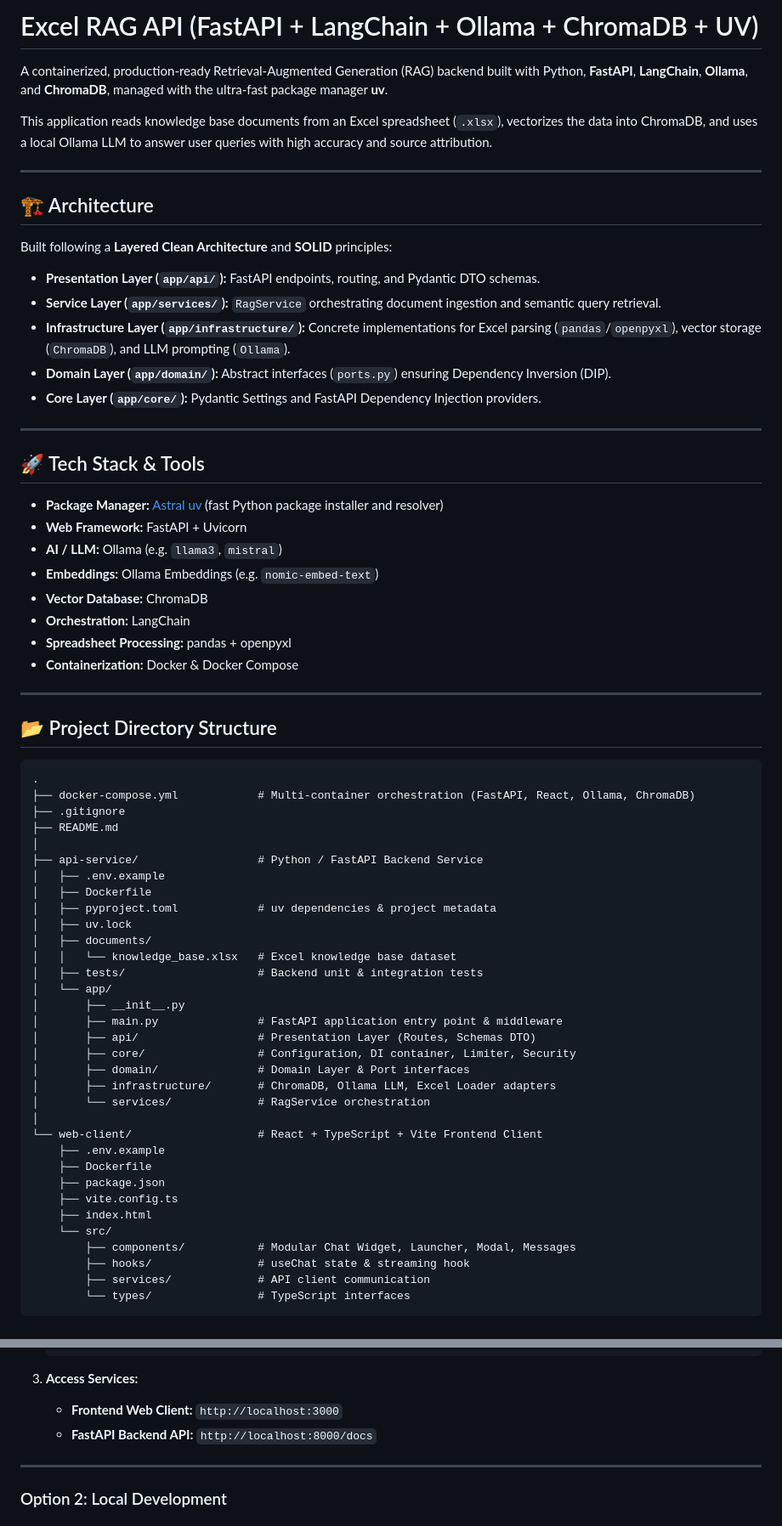
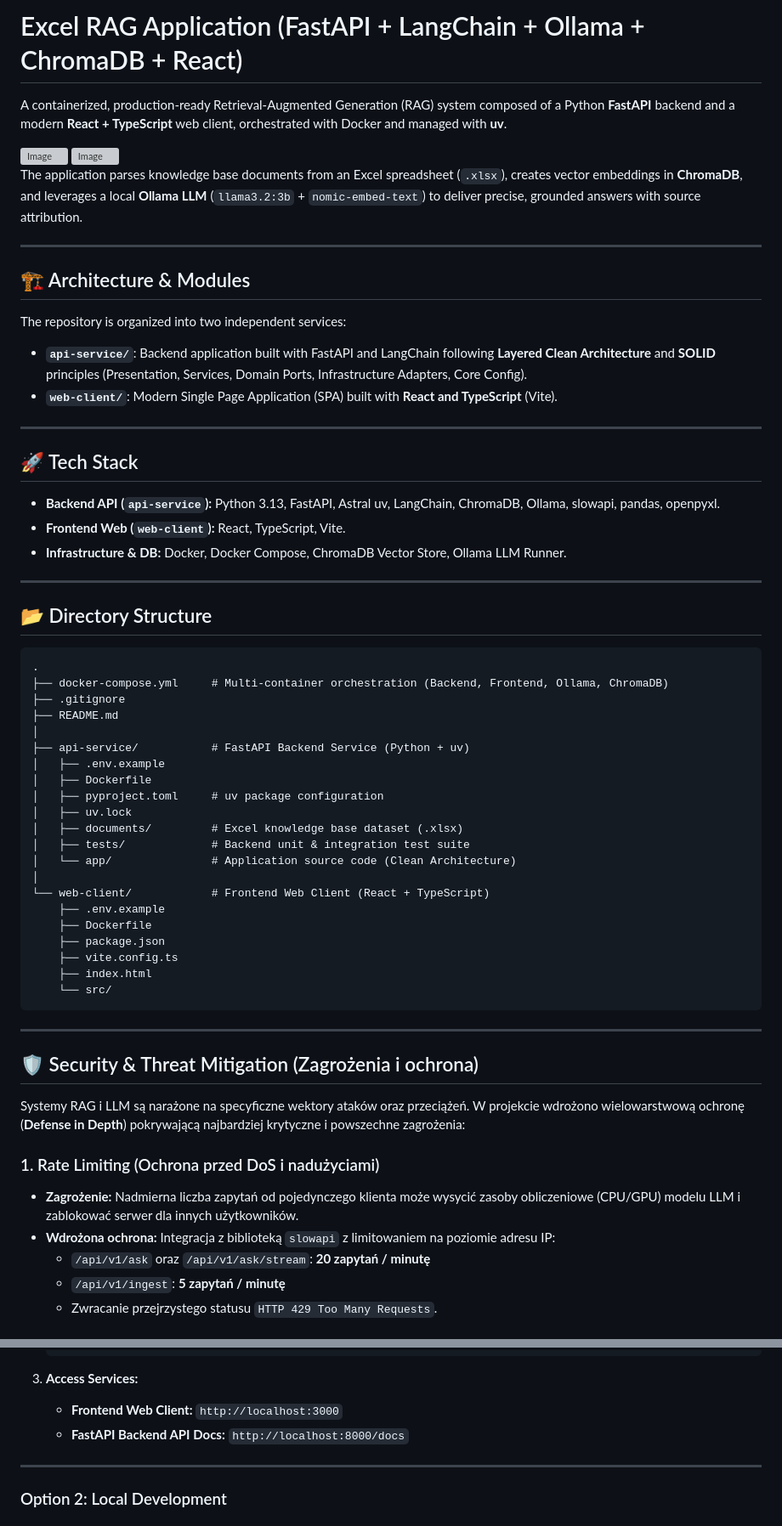
Before and after one commit to Cr3ativeCod3r/RAG-FastApi-Ollama-LangChain-Chroma, a Markdown page: README.md, 2 parts joined by grey strips. Shown at 85% size. GitHub-like rendering; grey boxes are pictures that could not be loaded.

Commit message:
docs: update README with web-client summary, security threat mitigation section, and screenshots

````diff
--- a/README.md
+++ b/README.md
@@ -1,69 +1,67 @@
-# Excel RAG API (FastAPI + LangChain + Ollama + ChromaDB + UV)
+# Excel RAG Application (FastAPI + LangChain + Ollama + ChromaDB + React)
 
-A containerized, production-ready Retrieval-Augmented Generation (RAG) backend built with Python, **FastAPI**, **LangChain**, **Ollama**, and **ChromaDB**, managed with the ultra-fast package manager **uv**.
+A containerized, production-ready Retrieval-Augmented Generation (RAG) system composed of a Python **FastAPI** backend and a modern **React + TypeScript** web client, orchestrated with Docker and managed with **uv**.
 
-This application reads knowledge base documents from an Excel spreadsheet (`.xlsx`), vectorizes the data into ChromaDB, and uses a local Ollama LLM to answer user queries with high accuracy and source attribution.
+<img width="1470" height="655" alt="Image" src="https://github.com/user-attachments/assets/07201c21-4b89-40e3-8840-fa837285f2d3" />
+<img width="367" height="539" alt="Image" src="https://github.com/user-attachments/assets/0767cfd6-ac0f-42ad-a28b-bb13afd11104" />
+
+The application parses knowledge base documents from an Excel spreadsheet (`.xlsx`), creates vector embeddings in **ChromaDB**, and leverages a local **Ollama LLM** (`llama3.2:3b` + `nomic-embed-text`) to deliver precise, grounded answers with source attribution.
 
 ---
 
-## 🏗️ Architecture
+## 🏗️ Architecture & Modules
 
-Built following a **Layered Clean Architecture** and **SOLID** principles:
-- **Presentation Layer (`app/api/`):** FastAPI endpoints, routing, and Pydantic DTO schemas.
-- **Service Layer (`app/services/`):** `RagService` orchestrating document ingestion and semantic query retrieval.
-- **Infrastructure Layer (`app/infrastructure/`):** Concrete implementations for Excel parsing (`pandas`/`openpyxl`), vector storage (`ChromaDB`), and LLM prompting (`Ollama`).
-- **Domain Layer (`app/domain/`):** Abstract interfaces (`ports.py`) ensuring Dependency Inversion (DIP).
-- **Core Layer (`app/core/`):** Pydantic Settings and FastAPI Dependency Injection providers.
+The repository is organized into two independent services:
+
+* **`api-service/`**: Backend application built with FastAPI and LangChain following **Layered Clean Architecture** and **SOLID** principles (Presentation, Services, Domain Ports, Infrastructure Adapters, Core Config).
+* **`web-client/`**: Modern Single Page Application (SPA) built with **React and TypeScript** (Vite).
 
 ---
 
-## 🚀 Tech Stack & Tools
+## 🚀 Tech Stack
 
-- **Package Manager:** [Astral uv](https://github.com/astral-sh/uv) (fast Python package installer and resolver)
-- **Web Framework:** FastAPI + Uvicorn
-- **AI / LLM:** Ollama (e.g. `llama3`, `mistral`)
-- **Embeddings:** Ollama Embeddings (e.g. `nomic-embed-text`)
-- **Vector Database:** ChromaDB
-- **Orchestration:** LangChain
-- **Spreadsheet Processing:** pandas + openpyxl
-- **Containerization:** Docker & Docker Compose
+* **Backend API (`api-service`):** Python 3.13, FastAPI, Astral uv, LangChain, ChromaDB, Ollama, slowapi, pandas, openpyxl.
+* **Frontend Web (`web-client`):** React, TypeScript, Vite.
+* **Infrastructure & DB:** Docker, Docker Compose, ChromaDB Vector Store, Ollama LLM Runner.
 
 ---
 
-## 📂 Project Directory Structure
+## 📂 Directory Structure
 
 ```text
 .
-├── docker-compose.yml            # Multi-container orchestration (FastAPI, React, Ollama, ChromaDB)
+├── docker-compose.yml     # Multi-container orchestration (Backend, Frontend, Ollama, ChromaDB)
 ├── .gitignore
 ├── README.md
 │
-├── api-service/                  # Python / FastAPI Backend Service
+├── api-service/           # FastAPI Backend Service (Python + uv)
 │   ├── .env.example
 │   ├── Dockerfile
-│   ├── pyproject.toml            # uv dependencies & project metadata
+│   ├── pyproject.toml     # uv package configuration
 │   ├── uv.lock
-│   ├── documents/
-│   │   └── knowledge_base.xlsx   # Excel knowledge base dataset
-│   ├── tests/                    # Backend unit & integration tests
-│   └── app/
-│       ├── __init__.py
-│       ├── main.py               # FastAPI application entry point & middleware
-│       ├── api/                  # Presentation Layer (Routes, Schemas DTO)
-│       ├── core/                 # Configuration, DI container, Limiter, Security
-│       ├── domain/               # Domain Layer & Port interfaces
-│       ├── infrastructure/       # ChromaDB, Ollama LLM, Excel Loader adapters
-│       └── services/             # RagService orchestration
+│   ├── documents/         # Excel knowledge base dataset (.xlsx)
+│   ├── tests/             # Backend unit & integration test suite
+│   └── app/               # Application source code (Clean Architecture)
 │
-└── web-client/                   # React + TypeScript + Vite Frontend Client
+└── web-client/            # Frontend Web Client (React + TypeScript)
     ├── .env.example
     ├── Dockerfile
     ├── package.json
     ├── vite.config.ts
     ├── index.html
     └── src/
-        ├── components/           # Modular Chat Widget, Launcher, Modal, Messages
-        ├── hooks/                # useChat state & streaming hook
-        ├── services/             # API client communication
-        └── types/                # TypeScript interfaces
 ```
+
+---
+
+## 🛡️ Security & Threat Mitigation (Zagrożenia i ochrona)
+
+Systemy RAG i LLM są narażone na specyficzne wektory ataków oraz przeciążeń. W projekcie wdrożono wielowarstwową ochronę (**Defense in Depth**) pokrywającą najbardziej krytyczne i powszechne zagrożenia:
+
+### 1. Rate Limiting (Ochrona przed DoS i nadużyciami)
+* **Zagrożenie:** Nadmierna liczba zapytań od pojedynczego klienta może wysycić zasoby obliczeniowe (CPU/GPU) modelu LLM i zablokować serwer dla innych użytkowników.
+* **Wdrożona ochrona:** Integracja z biblioteką `slowapi` z limitowaniem na poziomie adresu IP:
+  * `/api/v1/ask` oraz `/api/v1/ask/stream`: **20 zapytań / minutę**
+  * `/api/v1/ingest`: **5 zapytań / minutę**
+  * Zwracanie przejrzystego statusu `HTTP 429 Too Many Requests`.
+
@@ -87,7 +107,7 @@ Built following a **Layered Clean Architecture** and **SOLID** principles:
 
 3. **Access Services:**
    - **Frontend Web Client:** `http://localhost:3000`
-   - **FastAPI Backend API:** `http://localhost:8000/docs`
+   - **FastAPI Backend API Docs:** `http://localhost:8000/docs`
 
 ---
 
````
Also changed, not shown: other parts of README.md (+34 -26 lines).
